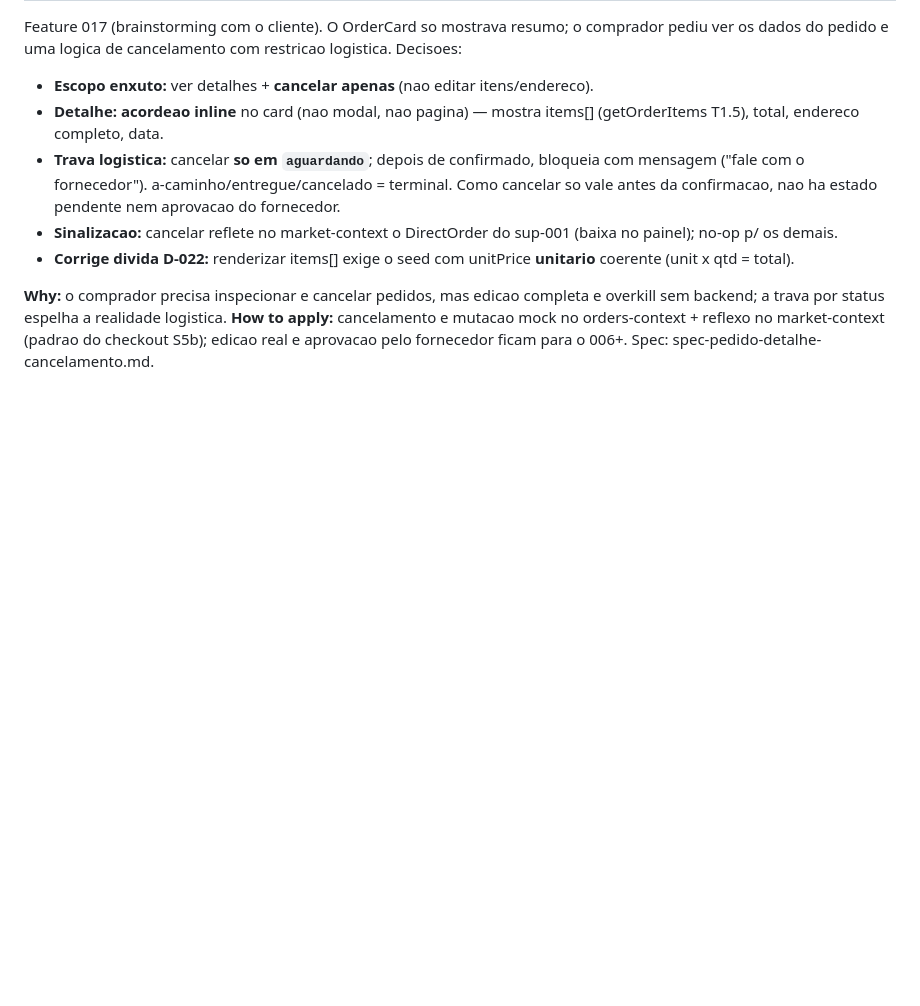
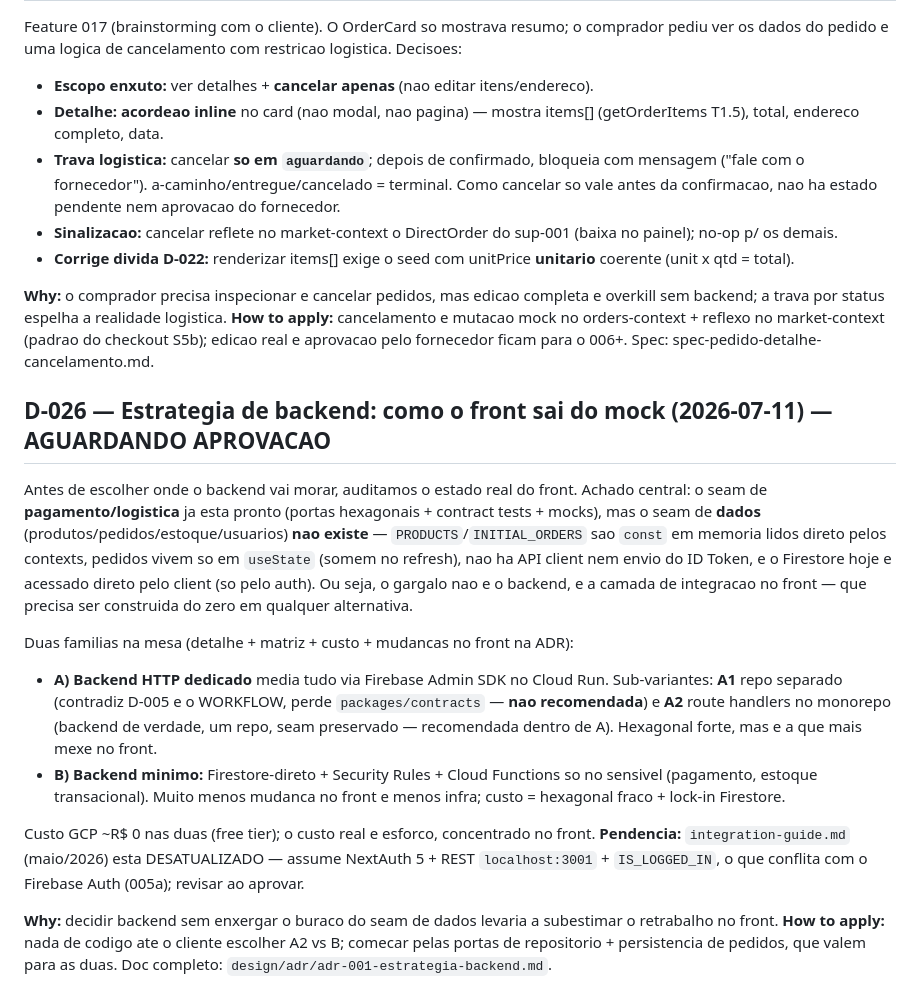
Before and after one commit to romariobc/fraldinha-livre, a Markdown page: .claude/docs/decisoes.md, the part around the change. Rendered like a GitHub page; blank space fills up the shorter version.

Commit message:
docs(governanca): ADR-001 estrategia de backend + D-026 (aguardando aprovacao)
Registra a analise pedida antes de escolher onde o backend vai morar. Achado
central: o seam de pagamento/logistica ja esta pronto (portas + contract tests +
mocks), mas o seam de dados (produtos/pedidos/estoque/usuarios) nao existe — os
mocks sao const em memoria lidos direto pelos contexts e os pedidos vivem so em
useState. Duas alternativas documentadas com matriz, custo e mudancas no front:
A) backend HTTP dedicado (Admin SDK) e B) Firestore-direto + Security Rules +
Functions. Aponta que integration-guide.md (NextAuth/REST) esta desatualizado
frente ao Firebase Auth (005a). Nada implementado — aguardando aprovacao A2 vs B.

Co-Authored-By: Claude Opus 4.8 <noreply@anthropic.com>

```diff
--- a/.claude/docs/decisoes.md
+++ b/.claude/docs/decisoes.md
@@ -362,3 +362,28 @@ pedido e uma logica de cancelamento com restricao logistica. Decisoes:
 por status espelha a realidade logistica. **How to apply:** cancelamento e mutacao mock no orders-context +
 reflexo no market-context (padrao do checkout S5b); edicao real e aprovacao pelo fornecedor ficam para o 006+.
 Spec: spec-pedido-detalhe-cancelamento.md.
+
+## D-026 — Estrategia de backend: como o front sai do mock (2026-07-11) — AGUARDANDO APROVACAO
+
+Antes de escolher onde o backend vai morar, auditamos o estado real do front. Achado central: o seam de
+**pagamento/logistica** ja esta pronto (portas hexagonais + contract tests + mocks), mas o seam de **dados**
+(produtos/pedidos/estoque/usuarios) **nao existe** — `PRODUCTS`/`INITIAL_ORDERS` sao `const` em memoria lidos
+direto pelos contexts, pedidos vivem so em `useState` (somem no refresh), nao ha API client nem envio do ID
+Token, e o Firestore hoje e acessado direto pelo client (so pelo auth). Ou seja, o gargalo nao e o backend, e a
+camada de integracao no front — que precisa ser construida do zero em qualquer alternativa.
+
+Duas familias na mesa (detalhe + matriz + custo + mudancas no front na ADR):
+- **A) Backend HTTP dedicado** media tudo via Firebase Admin SDK no Cloud Run. Sub-variantes: **A1** repo
+  separado (contradiz D-005 e o WORKFLOW, perde `packages/contracts` — **nao recomendada**) e **A2** route
+  handlers no monorepo (backend de verdade, um repo, seam preservado — recomendada dentro de A). Hexagonal forte,
+  mas e a que mais mexe no front.
+- **B) Backend minimo:** Firestore-direto + Security Rules + Cloud Functions so no sensivel (pagamento, estoque
+  transacional). Muito menos mudanca no front e menos infra; custo = hexagonal fraco + lock-in Firestore.
+
+Custo GCP ~R$ 0 nas duas (free tier); o custo real e esforco, concentrado no front. **Pendencia:**
+`integration-guide.md` (maio/2026) esta DESATUALIZADO — assume NextAuth 5 + REST `localhost:3001` +
+`IS_LOGGED_IN`, o que conflita com o Firebase Auth (005a); revisar ao aprovar.
+
+**Why:** decidir backend sem enxergar o buraco do seam de dados levaria a subestimar o retrabalho no front.
+**How to apply:** nada de codigo ate o cliente escolher A2 vs B; comecar pelas portas de repositorio +
+persistencia de pedidos, que valem para as duas. Doc completo: `design/adr/adr-001-estrategia-backend.md`.
```
Also changed, not shown: 1 other file.
